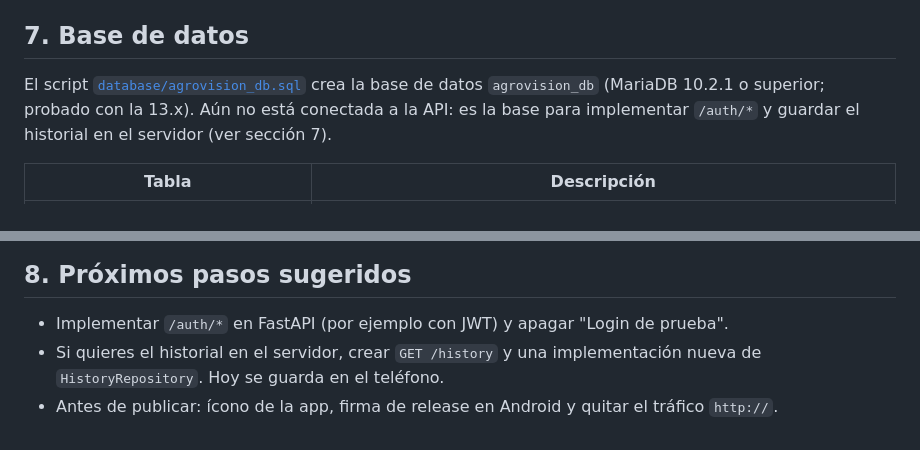
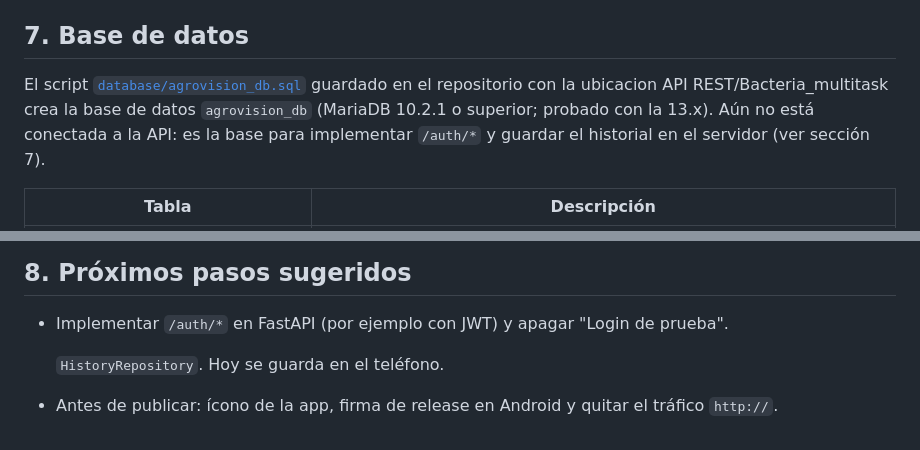
Before and after one commit to keren0719/calidadagua, a Markdown page: README.md, 2 parts joined by grey strips. Rendered like a GitHub page.

Commit message:
Revise database script description in README
Updated README with new database script location and details.

```diff
--- a/README.md
+++ b/README.md
@@ -187,7 +187,7 @@ renombra las claves para que coincidan con tus clases.
 - Se incluyó la fuente Manrope en `assets/fonts` para que la app no dependa de internet.
 ## 7. Base de datos
 
-El script [`database/agrovision_db.sql`](database/agrovision_db.sql) crea la base de datos
+El script [`database/agrovision_db.sql`](database/agrovision_db.sql) guardado en el repositorio con la ubicacion API REST/Bacteria_multitask crea la base de datos
 `agrovision_db` (MariaDB 10.2.1 o superior; probado con la 13.x). Aún no está conectada
 a la API: es la base para implementar `/auth/*` y guardar el historial en el servidor
 (ver sección 7).
@@ -229,6 +229,6 @@ ejecutar antes `DROP DATABASE IF EXISTS agrovision_db;`.
 ## 8. Próximos pasos sugeridos
 
 - Implementar `/auth/*` en FastAPI (por ejemplo con JWT) y apagar "Login de prueba".
-- Si quieres el historial en el servidor, crear `GET /history` y una implementación nueva de
+
   `HistoryRepository`. Hoy se guarda en el teléfono.
 - Antes de publicar: ícono de la app, firma de release en Android y quitar el tráfico `http://`.
```
